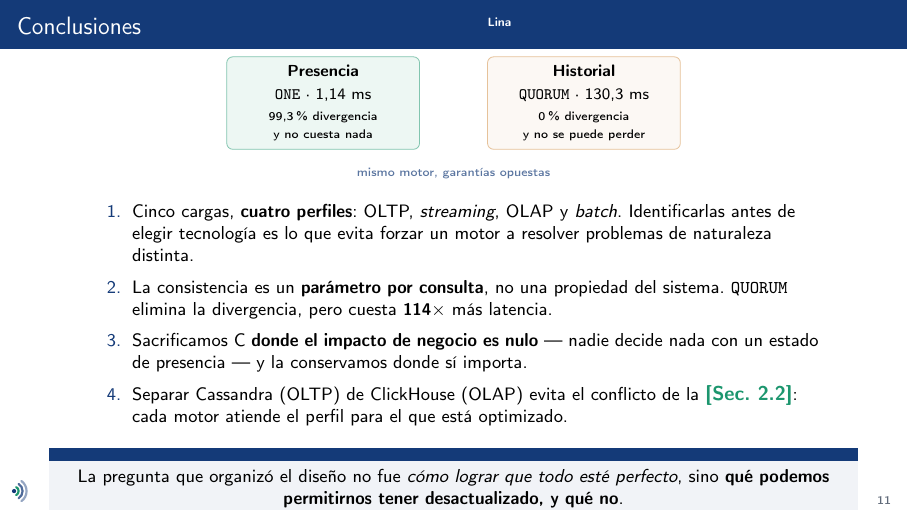
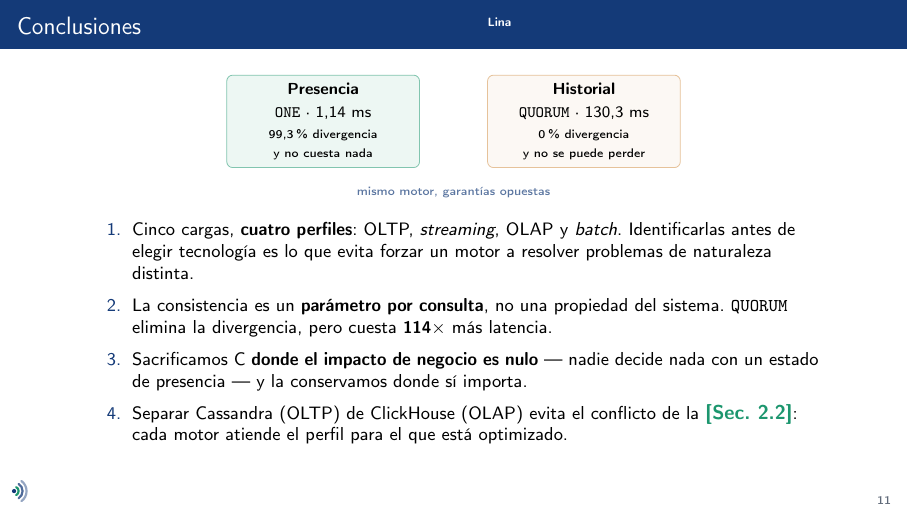
Before and after one commit to lina082/comunicamedellin-grupo3, LaTeX slides (docs/presentacion.tex): page 11 of 12. Compiled offline with pdfLaTeX.

Commit message:
Quitar el bloque de cierre de las conclusiones
El recuadro con la frase sobre que podemos permitirnos tener
desactualizado se desbordaba del margen inferior y chocaba con el
pie de pagina. La diapositiva queda con las dos cajas contrastadas
y los cuatro puntos, que ya sostienen el cierre.

Co-Authored-By: Claude Opus 5 <noreply@anthropic.com>

```diff
--- a/docs/presentacion.tex
+++ b/docs/presentacion.tex
@@ -422,12 +422,6 @@ El reparto se desbalancea
 \end{enumerate}
 \end{minipage}
 
-\vspace{6pt}
-\begin{block}{\small}
-\centering\footnotesize
-La pregunta que organizó el diseño no fue \emph{cómo lograr que todo esté
-perfecto}, sino \textbf{qué podemos permitirnos tener desactualizado, y qué no}.
-\end{block}
 \end{frame}
 
 \begin{frame}[plain]\centering\vfill
```
Also changed, not shown: docs/presentacion.pdf.
